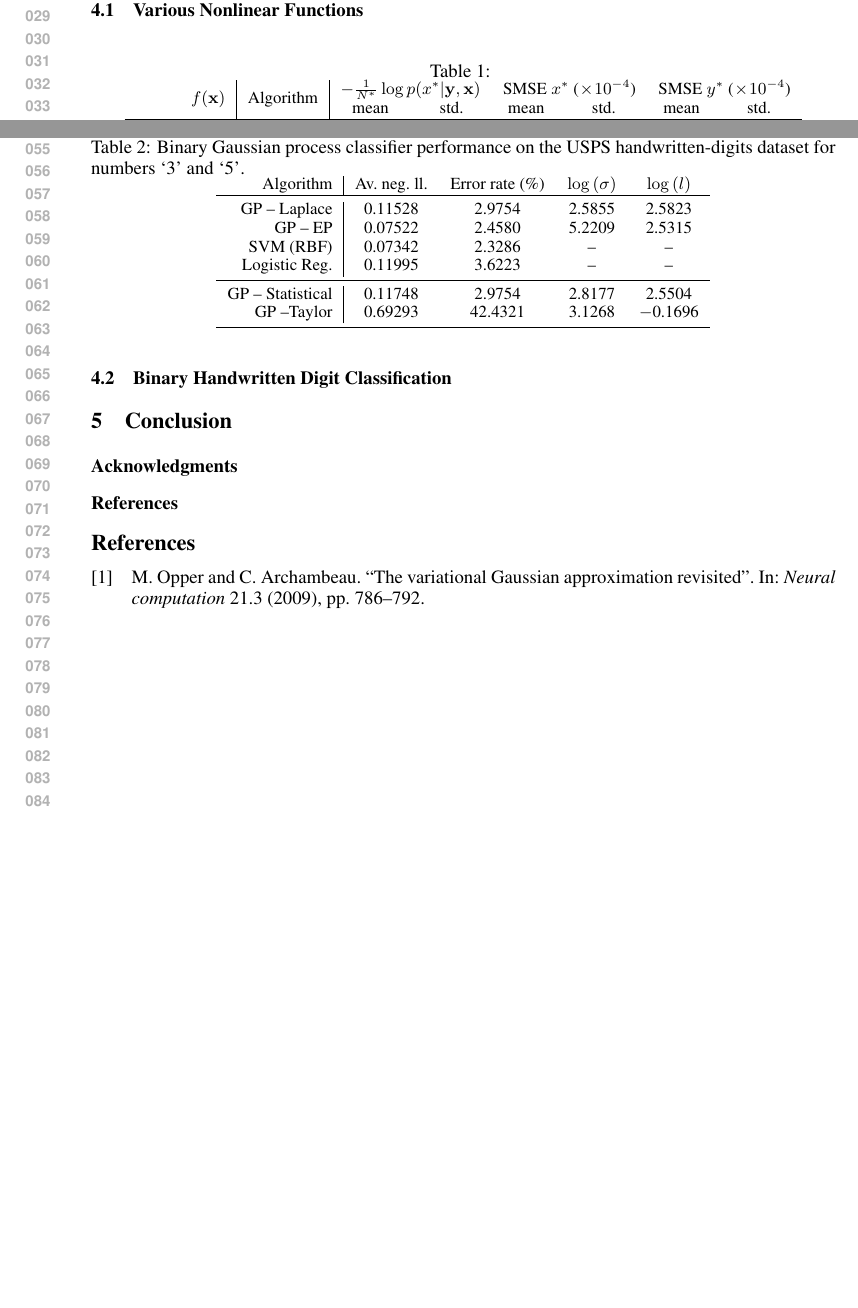
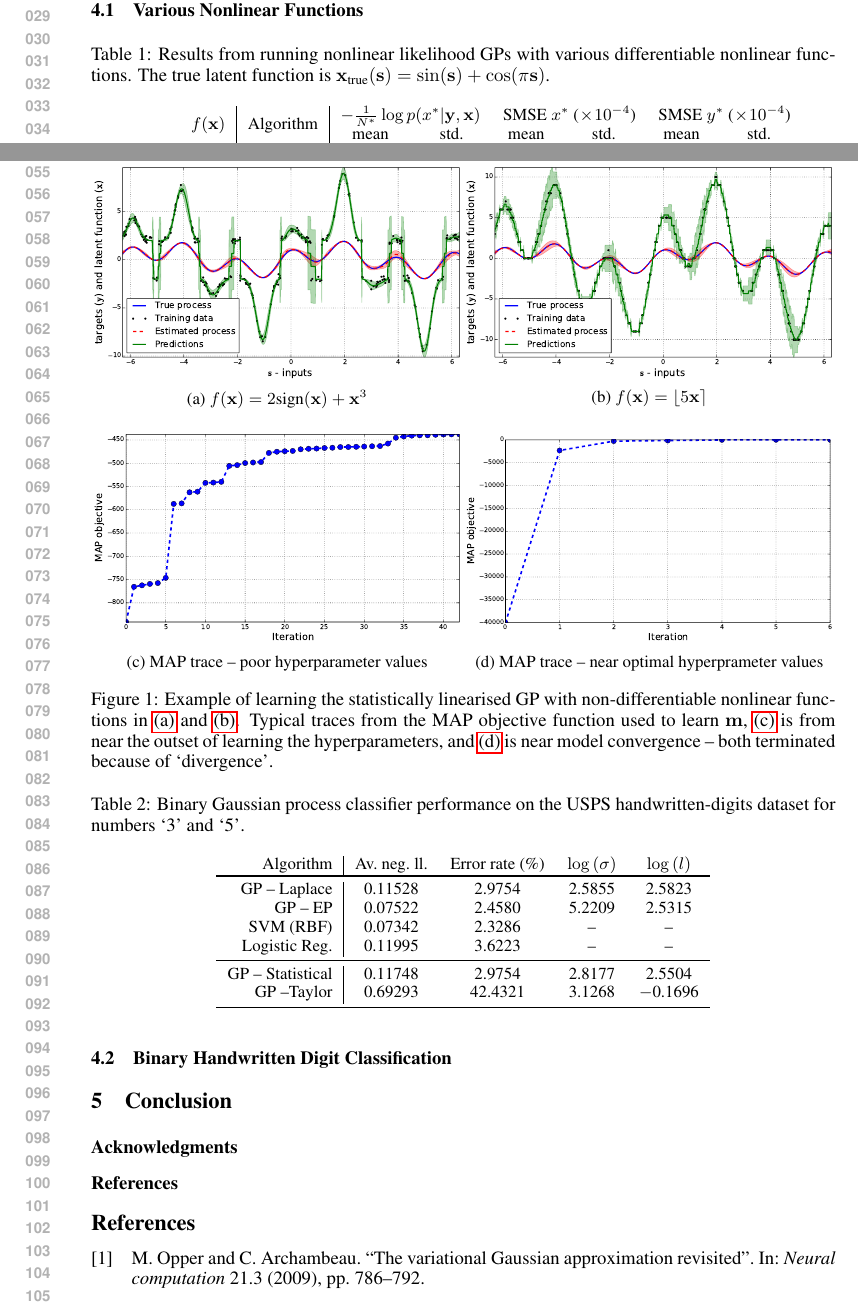
Before and after one commit to dsteinberg/nips2014paper, a LaTeX paper (nips2014lin.tex): two parts of pages 1 and 2 of 2, joined at a grey line, cut so that both start at the same text, the shorter picture padded with empty space. Compiled offline with pdfLaTeX.

Commit message:
some more experiments

```diff
--- a/nips2014lin.tex
+++ b/nips2014lin.tex
@@ -8,6 +8,8 @@
             style=numeric,
             firstinits=true,
             natbib=true]{biblatex}
+\usepackage{graphicx}
+\usepackage{subfig}
 \bibliography{nips2014lin}
 
 
@@ -62,10 +64,31 @@ Address \\
 
 \subsection{Various Nonlinear Functions}
 
+\begin{figure}[htb]
+    \subfloat[][$\nonlin{\lstate} = 2\text{sign}\!\brac{\lstate} + \lstate^3$]
+        {\includegraphics[width=0.5\linewidth]{fig/signdemo}\label{sub:sign}}
+    \subfloat[][$\nonlin{\lstate} = \lfloor 5\lstate \rceil$]
+        {\includegraphics[width=0.5\linewidth]{fig/rounddemo}\label{sub:rnd}}\\
+    \subfloat[][MAP trace -- poor hyperparameter values]
+        {\includegraphics[width=0.5\linewidth]{fig/trace_beg}\label{sub:mapb}}
+    \subfloat[][MAP trace -- near optimal hyperprameter values]
+        {\includegraphics[width=0.5\linewidth]{fig/trace_end}\label{sub:mape}}
+    \caption[]{Example of learning the statistically linearised GP with
+        non-differentiable nonlinear functions in \subref{sub:sign} and
+        \subref{sub:rnd}. Typical traces from the MAP objective function used
+        to learn $\pomean$, \subref{sub:mapb} is from near the outset of
+        learning the hyperparameters, and \subref{sub:mape} is near model
+        convergence -- both terminated because of `divergence'.}
+    \label{fig:learnex}
+\end{figure}
+
 \begin{table}[htb]
     \centering
     \small
-    \caption[]{}
+    \caption[]{Results from running nonlinear likelihood GPs with various
+        differentiable nonlinear functions. The true latent function is
+        $\lstate_{\text{true}}\!\brac{\inobs} = \sin\!\brac{\inobs}
+            + \cos\!\brac{\pi\inobs}$.}
     \begin{tabular}{r|c| c c c c c c}
         \multirow{2}{*}{$\nonlin{\lstate}$} & \multirow{2}{*}{Algorithm} &
             \multicolumn{2}{c}{$-\frac{1}{N\test}
```
Also changed, not shown: fig/floordemo.pdf (deleted), fig/rounddemo.pdf (added), fig/signdemo.pdf, fig/trace_beg.pdf (added), fig/trace_end.pdf (added).
